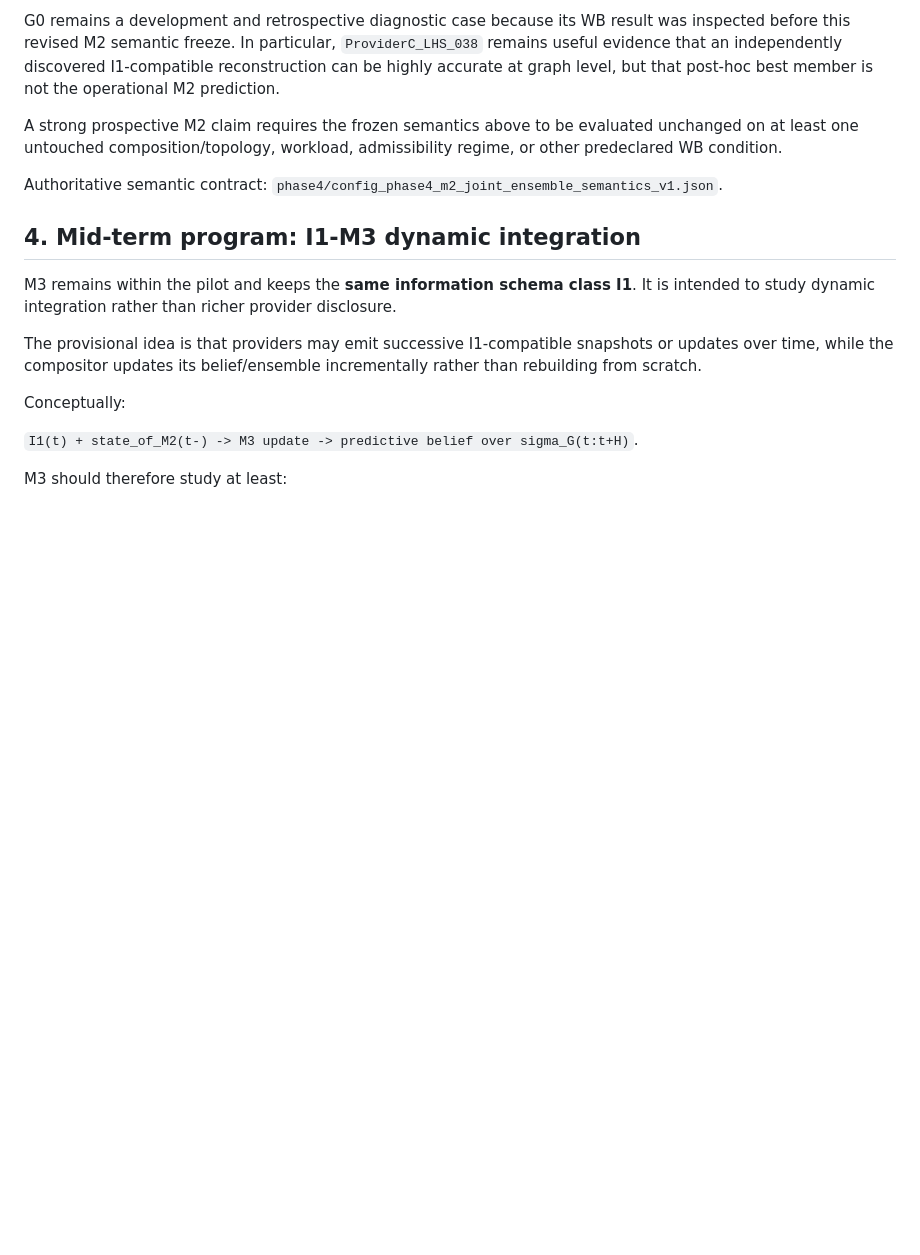
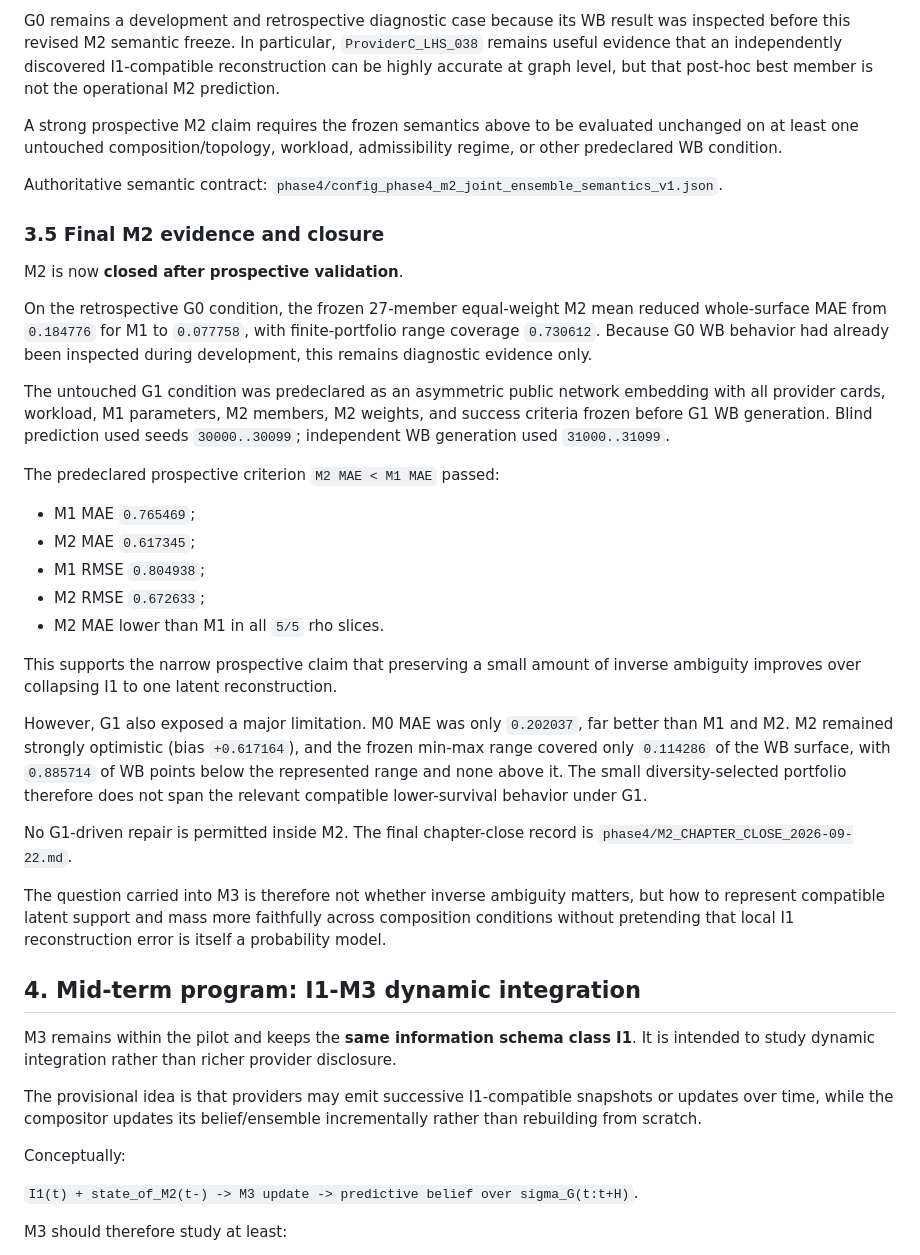
Before and after one commit to ildefons/praise-cao-sim, a Markdown page: first_science/PRAISE_I1_M0_M1_M2_M3_PILOT_DESIGN_2026-09-16.md, the part around the change. Drawn GitHub-style; blank space fills up the shorter version.

Commit message:
Record final M2 prospective closure in pilot design

```diff
--- a/first_science/PRAISE_I1_M0_M1_M2_M3_PILOT_DESIGN_2026-09-16.md
+++ b/first_science/PRAISE_I1_M0_M1_M2_M3_PILOT_DESIGN_2026-09-16.md
@@ -137,6 +137,32 @@ A strong prospective M2 claim requires the frozen semantics above to be evaluate
 
 Authoritative semantic contract: `phase4/config_phase4_m2_joint_ensemble_semantics_v1.json`.
 
+
+### 3.5 Final M2 evidence and closure
+
+M2 is now **closed after prospective validation**.
+
+On the retrospective G0 condition, the frozen 27-member equal-weight M2 mean reduced whole-surface MAE from `0.184776` for M1 to `0.077758`, with finite-portfolio range coverage `0.730612`. Because G0 WB behavior had already been inspected during development, this remains diagnostic evidence only.
+
+The untouched G1 condition was predeclared as an asymmetric public network embedding with all provider cards, workload, M1 parameters, M2 members, M2 weights, and success criteria frozen before G1 WB generation. Blind prediction used seeds `30000..30099`; independent WB generation used `31000..31099`.
+
+The predeclared prospective criterion `M2 MAE < M1 MAE` passed:
+
+- M1 MAE `0.765469`;
+- M2 MAE `0.617345`;
+- M1 RMSE `0.804938`;
+- M2 RMSE `0.672633`;
+- M2 MAE lower than M1 in all `5/5` rho slices.
+
+This supports the narrow prospective claim that preserving a small amount of inverse ambiguity improves over collapsing I1 to one latent reconstruction.
+
+However, G1 also exposed a major limitation. M0 MAE was only `0.202037`, far better than M1 and M2. M2 remained strongly optimistic (bias `+0.617164`), and the frozen min-max range covered only `0.114286` of the WB surface, with `0.885714` of WB points below the represented range and none above it. The small diversity-selected portfolio therefore does not span the relevant compatible lower-survival behavior under G1.
+
+No G1-driven repair is permitted inside M2. The final chapter-close record is `phase4/M2_CHAPTER_CLOSE_2026-09-22.md`.
+
+The question carried into M3 is therefore not whether inverse ambiguity matters, but how to represent compatible latent support and mass more faithfully across composition conditions without pretending that local I1 reconstruction error is itself a probability model.
+
+
 ## 4. Mid-term program: I1-M3 dynamic integration
 
 M3 remains within the pilot and keeps the **same information schema class I1**. It is intended to study dynamic integration rather than richer provider disclosure.
```
